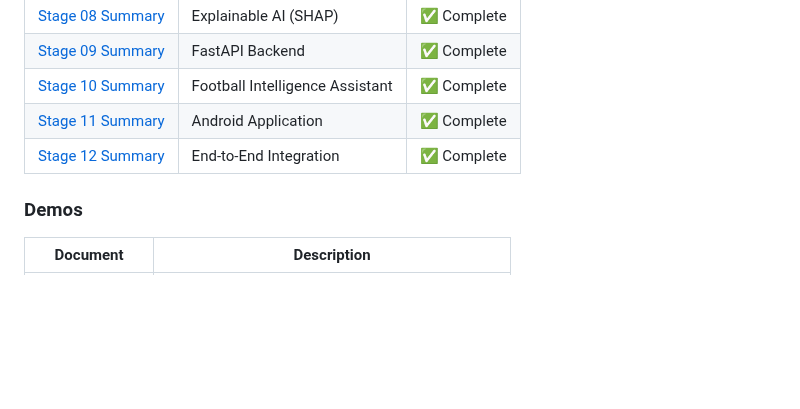
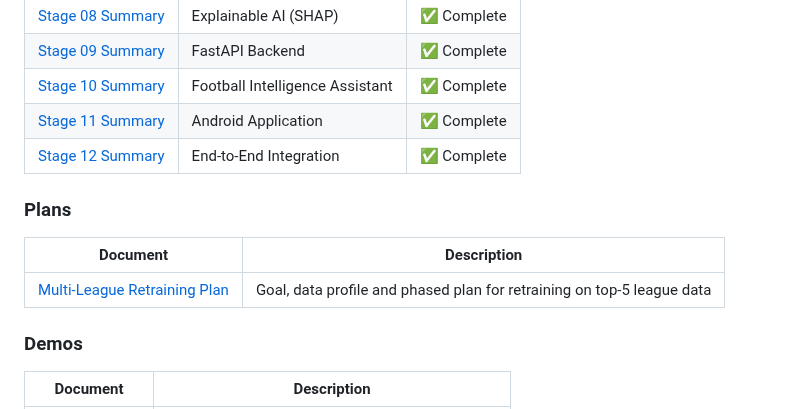
Before and after one commit to SumukhaK/football-intelligence-platform, a Markdown page: docs/README.md, the part around the change. Rendered like a GitHub page; blank space fills up the shorter version.

```diff
--- a/docs/README.md
+++ b/docs/README.md
@@ -45,6 +45,12 @@ Maintained by the project architect. The implementation engineer updates documen
 | [Stage 10 Summary](reports/stage-10-summary.md) | Football Intelligence Assistant | ✅ Complete |
 | [Stage 11 Summary](reports/stage-11-summary.md) | Android Application | ✅ Complete |
 | [Stage 12 Summary](reports/stage-12-summary.md) | End-to-End Integration | ✅ Complete |
+
+### Plans
+
+| Document | Description |
+|---|---|
+| [Multi-League Retraining Plan](plans/multi-league-retraining-plan.md) | Goal, data profile and phased plan for retraining on top-5 league data |
 
 ### Demos
 
```
Also changed, not shown: docs/plans/multi-league-retraining-plan.md (added, +329 -0 lines).
